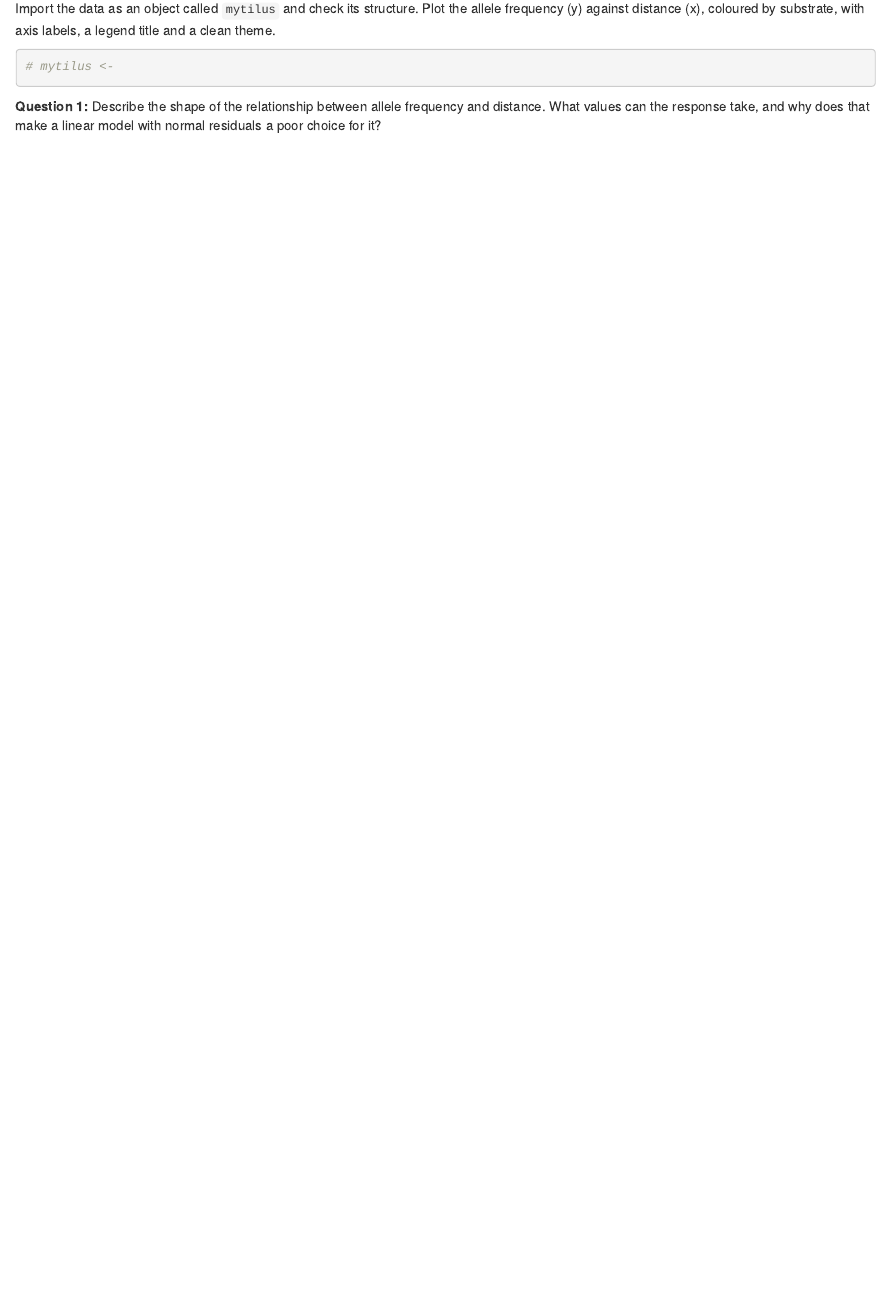
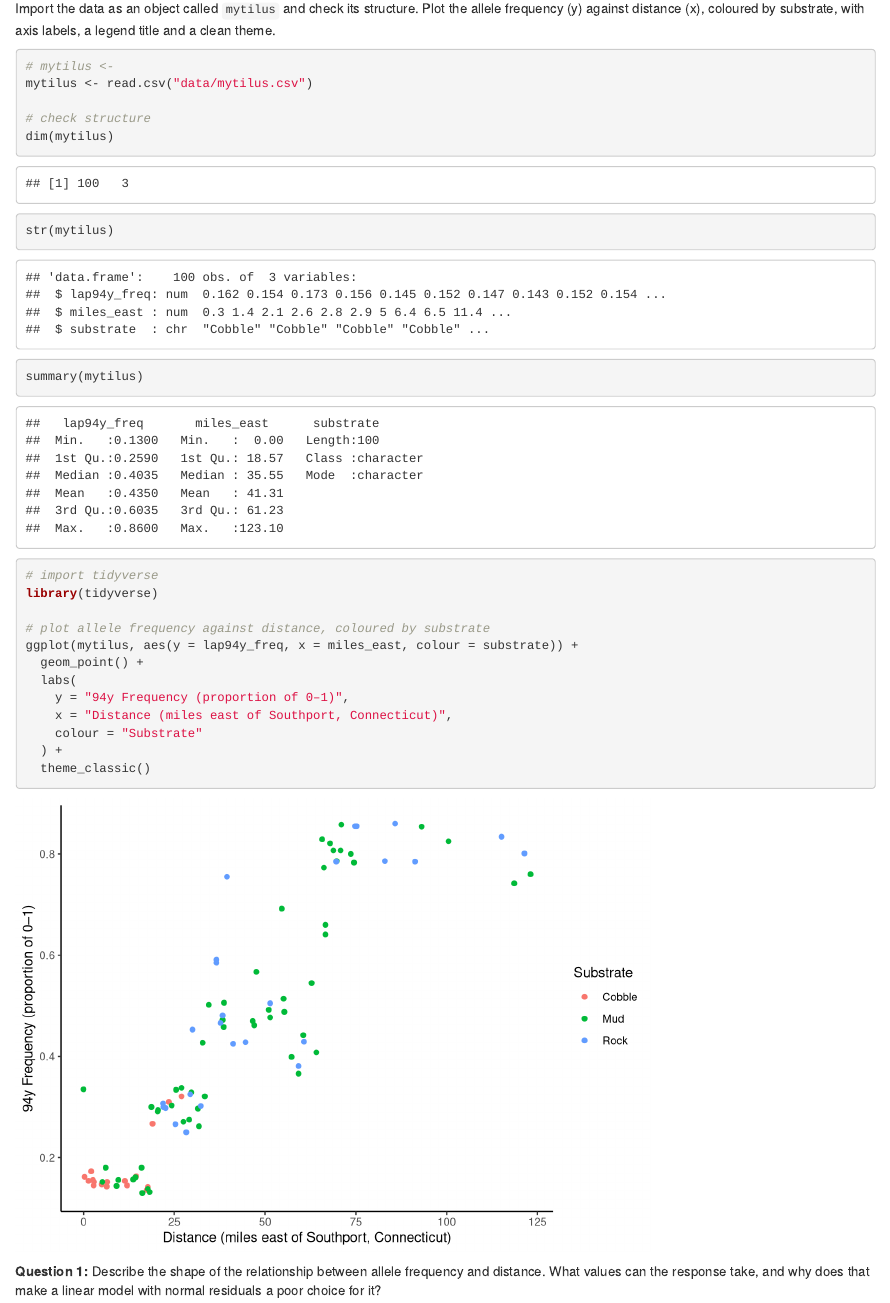
Before and after one commit to coraliespakowski/BIOL343_CC8, an R Markdown document (Group_2_CC8.Rmd): the page in a window 1100 px wide, from 1370 px down. Rendered offline with R 4.5, knitr and Pandoc, with nearby package versions.

Commit message:
data import + allele frequency against distance, coloured by substrate

````diff
--- a/Group_2_CC8.Rmd
+++ b/Group_2_CC8.Rmd
@@ -56,7 +56,25 @@ Import the data as an object called `mytilus` and check its structure. Plot the
 
 ```{r import-data, message=FALSE}
 # mytilus <-
+mytilus <- read.csv("data/mytilus.csv")
 
+# check structure
+dim(mytilus)
+str(mytilus)
+summary(mytilus)
+
+# import tidyverse
+library(tidyverse)
+
+# plot allele frequency against distance, coloured by substrate
+ggplot(mytilus, aes(y = lap94y_freq, x = miles_east, colour = substrate)) +
+  geom_point() +
+  labs(
+    y = "94y Frequency (proportion of 0–1)",
+    x = "Distance (miles east of Southport, Connecticut)",
+    colour = "Substrate"
+  ) +
+  theme_classic()
 ```
 
 **Question 1:** Describe the shape of the relationship between allele frequency and distance. What values can the response take, and why does that make a linear model with normal residuals a poor choice for it?
````
Also changed, not shown: 8 other files.
